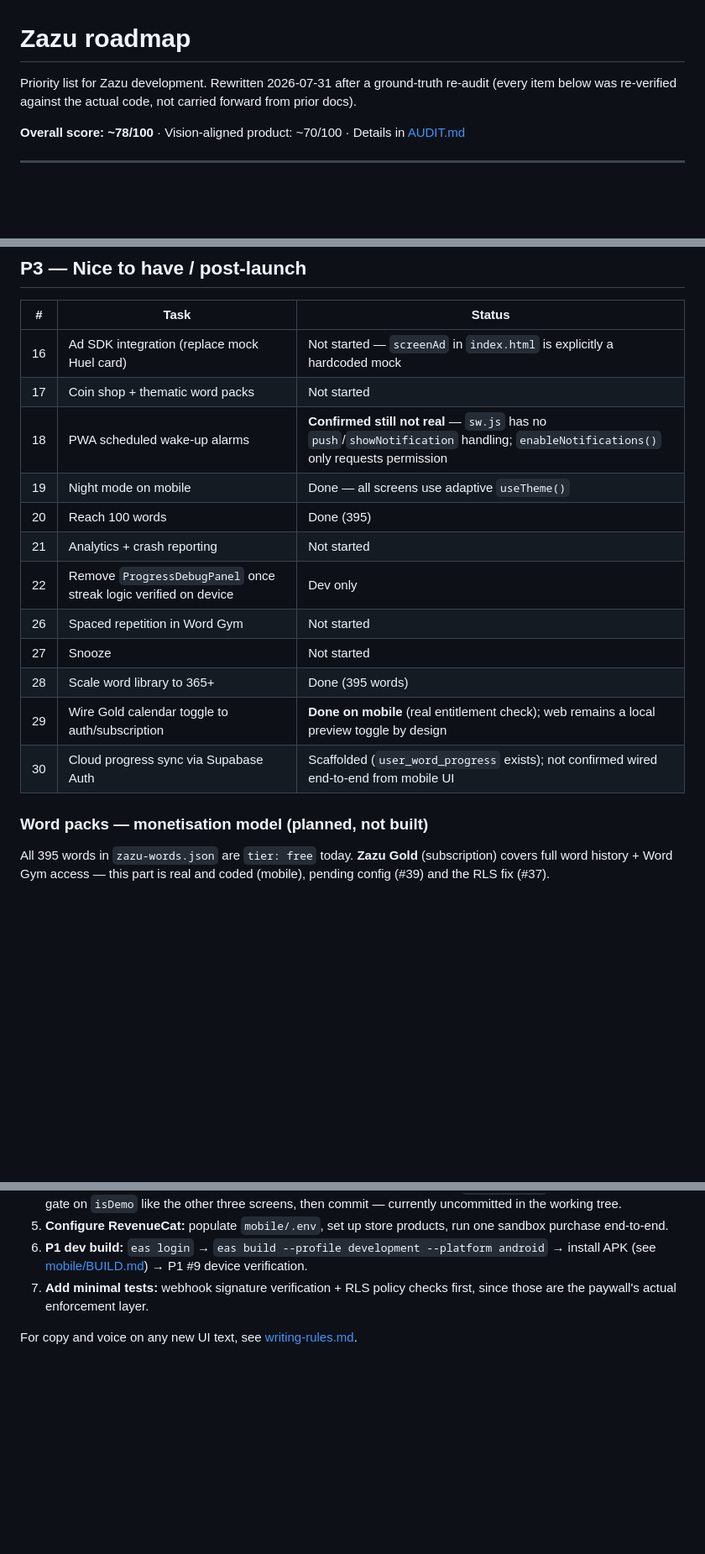
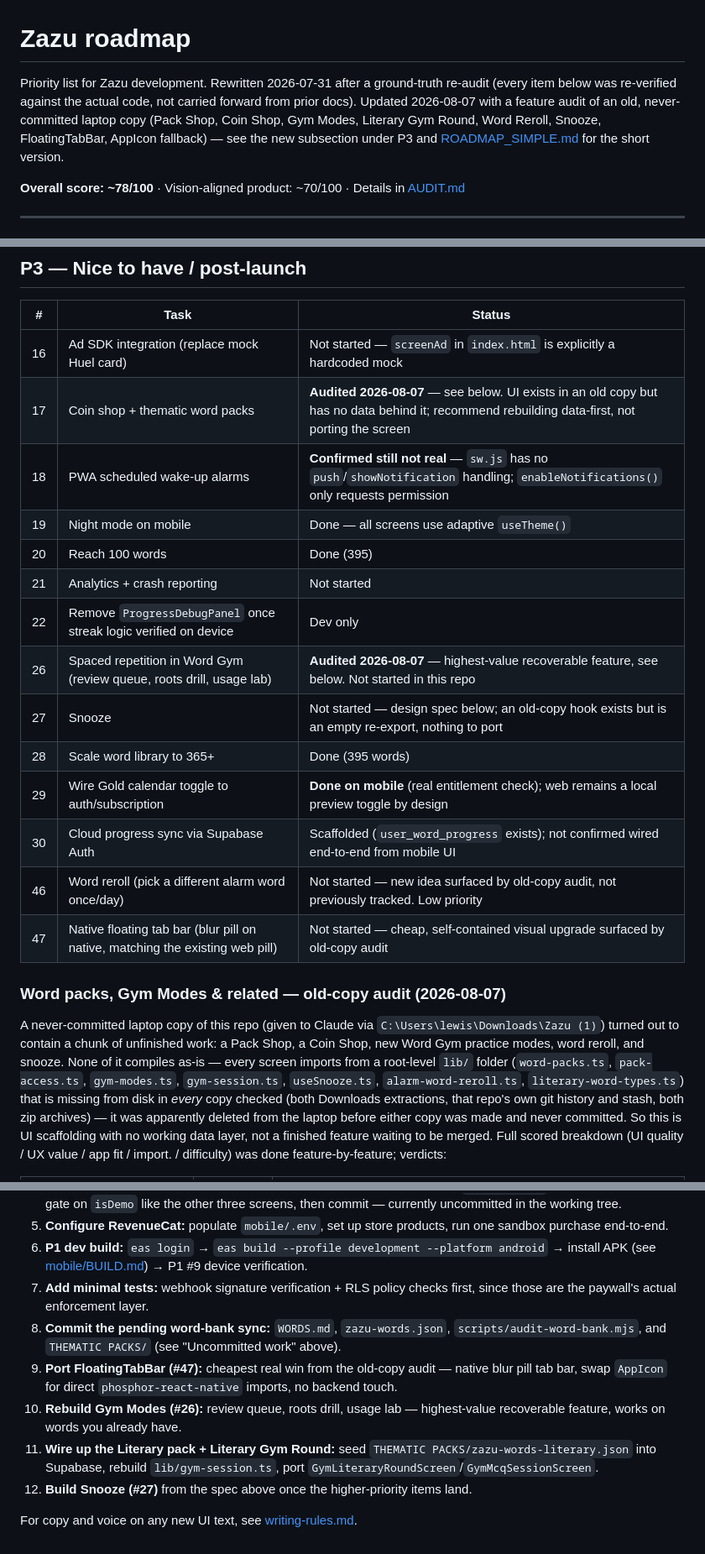
Before and after one commit to lewisjakewhite26/zazu, a Markdown page: ROADMAP.md, 3 parts joined by grey strips. Shown at 84% size. Drawn GitHub-style; blank space fills up the shorter version.

```diff
--- a/ROADMAP.md
+++ b/ROADMAP.md
@@ -1,6 +1,6 @@
 # Zazu roadmap
 
-Priority list for Zazu development. Rewritten 2026-07-31 after a ground-truth re-audit (every item below was re-verified against the actual code, not carried forward from prior docs).
+Priority list for Zazu development. Rewritten 2026-07-31 after a ground-truth re-audit (every item below was re-verified against the actual code, not carried forward from prior docs). Updated 2026-08-07 with a feature audit of an old, never-committed laptop copy (Pack Shop, Coin Shop, Gym Modes, Literary Gym Round, Word Reroll, Snooze, FloatingTabBar, AppIcon fallback) — see the new subsection under P3 and [ROADMAP_SIMPLE.md](ROADMAP_SIMPLE.md) for the short version.
 
 **Overall score: ~78/100** · Vision-aligned product: ~70/100 · Details in [AUDIT.md](AUDIT.md)
 
@@ -146,19 +146,21 @@ npm run web         # full flow + web chimes + add alarm + calendar
 | # | Task | Status |
 |---|------|--------|
 | 16 | Ad SDK integration (replace mock Huel card) | Not started — `screenAd` in `index.html` is explicitly a hardcoded mock |
-| 17 | Coin shop + thematic word packs | Not started |
+| 17 | Coin shop + thematic word packs | **Audited 2026-08-07** — see below. UI exists in an old copy but has no data behind it; recommend rebuilding data-first, not porting the screen |
 | 18 | PWA scheduled wake-up alarms | **Confirmed still not real** — `sw.js` has no `push`/`showNotification` handling; `enableNotifications()` only requests permission |
 | 19 | Night mode on mobile | Done — all screens use adaptive `useTheme()` |
 | 20 | Reach 100 words | Done (395) |
 | 21 | Analytics + crash reporting | Not started |
 | 22 | Remove `ProgressDebugPanel` once streak logic verified on device | Dev only |
-| 26 | Spaced repetition in Word Gym | Not started |
-| 27 | Snooze | Not started |
+| 26 | Spaced repetition in Word Gym (review queue, roots drill, usage lab) | **Audited 2026-08-07** — highest-value recoverable feature, see below. Not started in this repo |
+| 27 | Snooze | Not started — design spec below; an old-copy hook exists but is an empty re-export, nothing to port |
 | 28 | Scale word library to 365+ | Done (395 words) |
 | 29 | Wire Gold calendar toggle to auth/subscription | **Done on mobile** (real entitlement check); web remains a local preview toggle by design |
 | 30 | Cloud progress sync via Supabase Auth | Scaffolded (`user_word_progress` exists); not confirmed wired end-to-end from mobile UI |
+| 46 | Word reroll (pick a different alarm word once/day) | Not started — new idea surfaced by old-copy audit, not previously tracked. Low priority |
+| 47 | Native floating tab bar (blur pill on native, matching the existing web pill) | Not started — cheap, self-contained visual upgrade surfaced by old-copy audit |
 
-### Word packs — monetisation model (planned, not built)
+### Word packs, Gym Modes & related — old-copy audit (2026-08-07)
 
-All 395 words in `zazu-words.json` are `tier: free` today. **Zazu Gold** (subscription) covers full word history + Word Gym access — this part is real and coded (mobile), pending config (#39) and the RLS fix (#37).
+A never-committed laptop copy of this repo (given to Claude via `C:\Users\lewis\Downloads\Zazu (1)`) turned out to contain a chunk of unfinished work: a Pack Shop, a Coin Shop, new Word Gym practice modes, word reroll, and snooze. None of it compiles as-is — every screen imports from a root-level `lib/` folder (`word-packs.ts`, `pack-access.ts`, `gym-modes.ts`, `gym-session.ts`, `useSnooze.ts`, `alarm-word-reroll.ts`, `literary-word-types.ts`) that is missing from disk in *every* copy checked (both Downloads extractions, that repo's own git history and stash, both zip archives) — it was apparently deleted from the laptop before either copy was made and never committed. So this is UI scaffolding with no working data layer, not a finished feature waiting to be merged. Full scored breakdown (UI quality / UX value / app fit / import. / difficulty) was done feature-by-feature; verdicts:
 
@@ -195,5 +220,10 @@ Revenue estimates: see [AUDIT.md](AUDIT.md). Current realistic revenue: **£0**
 5. **Configure RevenueCat:** populate `mobile/.env`, set up store products, run one sandbox purchase end-to-end.
 6. **P1 dev build:** `eas login` → `eas build --profile development --platform android` → install APK (see [mobile/BUILD.md](mobile/BUILD.md)) → P1 #9 device verification.
 7. **Add minimal tests:** webhook signature verification + RLS policy checks first, since those are the paywall's actual enforcement layer.
+8. **Commit the pending word-bank sync:** `WORDS.md`, `zazu-words.json`, `scripts/audit-word-bank.mjs`, and `THEMATIC PACKS/` (see "Uncommitted work" above).
+9. **Port FloatingTabBar (#47):** cheapest real win from the old-copy audit — native blur pill tab bar, swap `AppIcon` for direct `phosphor-react-native` imports, no backend touch.
+10. **Rebuild Gym Modes (#26):** review queue, roots drill, usage lab — highest-value recoverable feature, works on words you already have.
+11. **Wire up the Literary pack + Literary Gym Round:** seed `THEMATIC PACKS/zazu-words-literary.json` into Supabase, rebuild `lib/gym-session.ts`, port `GymLiteraryRoundScreen`/`GymMcqSessionScreen`.
+12. **Build Snooze (#27)** from the spec above once the higher-priority items land.
 
 For copy and voice on any new UI text, see [writing-rules.md](writing-rules.md).
```
Also changed, not shown: other parts of ROADMAP.md (+24 -1 lines), ROADMAP_SIMPLE.md (added, +28 -0 lines).
